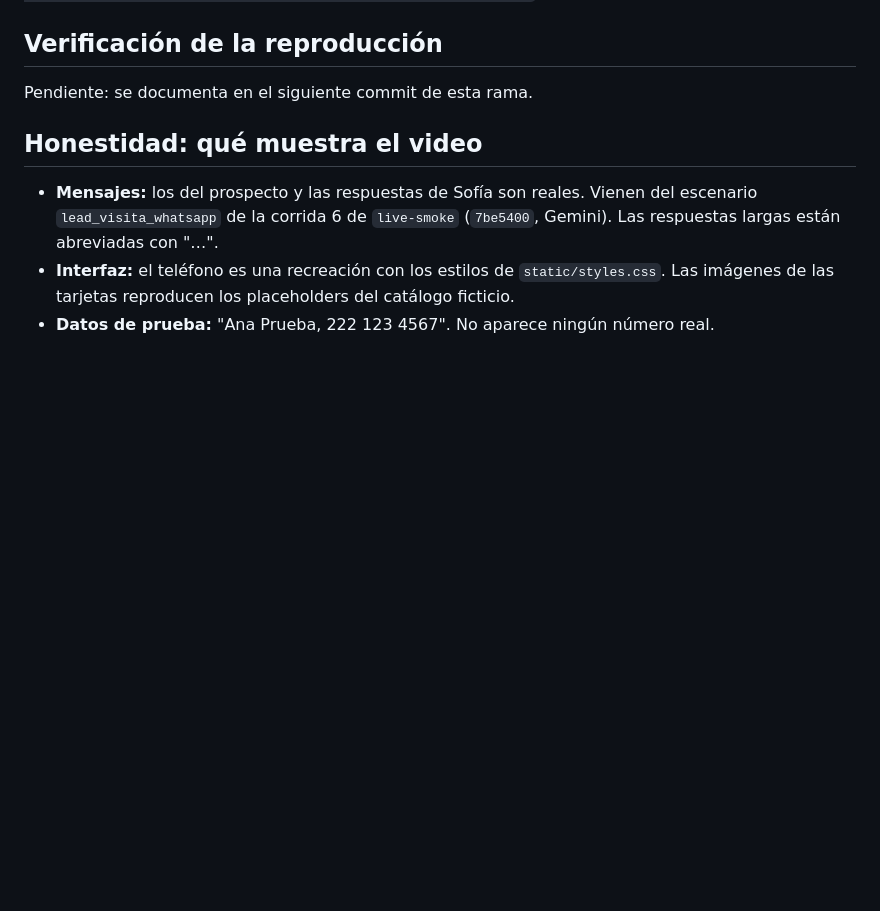
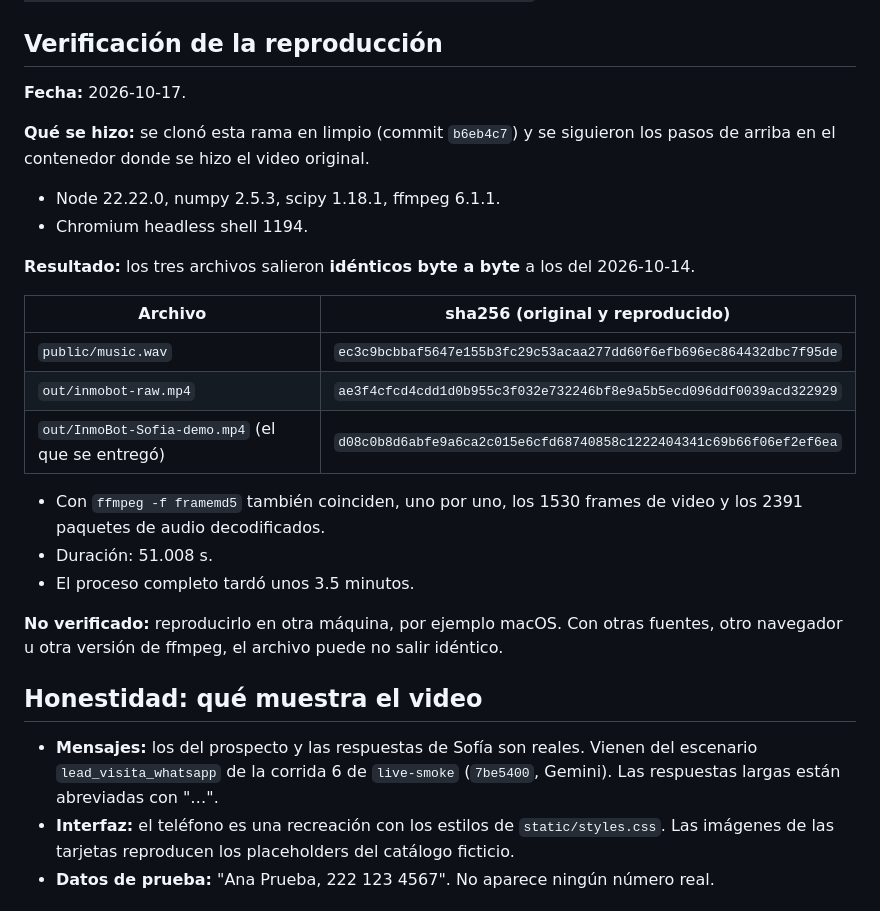
Before and after one commit to astraDukoWave/inmobot-demo, a Markdown page: video/README.md, the part around the change. Drawn GitHub-style; blank space fills up the shorter version.

Commit message:
docs(video): registra la verificación de la reproducción
Se clonó la rama en limpio (b6eb4c7) y se siguieron los pasos del README.
music.wav, inmobot-raw.mp4 y el MP4 entregado salieron idénticos byte a byte
(mismo sha256). Con framemd5 también coinciden los 1530 frames de video y los
2391 paquetes de audio. Queda pendiente probarlo en otra máquina.

Co-Authored-By: Claude Opus 5.5 <noreply@anthropic.com>
Claude-Session: https://claude.ai/code/session_01MmE4sP3sbmLPL4uN4aYdcv

```diff
--- a/video/README.md
+++ b/video/README.md
@@ -45,7 +45,25 @@ npm run finish    # → out/InmoBot-Sofia-demo.mp4 y out/InmoBot-Sofia-poster.jp
 En el contenedor donde se hizo el video, la ruta del navegador era `/opt/pw-browsers/chromium_headless_shell-1194/chrome-linux/headless_shell`.
 
 ## Verificación de la reproducción
-Pendiente: se documenta en el siguiente commit de esta rama.
+**Fecha:** 2026-10-17.
+
+**Qué se hizo:** se clonó esta rama en limpio (commit `b6eb4c7`) y se siguieron los pasos de arriba en el contenedor donde se hizo el video original.
+- Node 22.22.0, numpy 2.5.3, scipy 1.18.1, ffmpeg 6.1.1.
+- Chromium headless shell 1194.
+
+**Resultado:** los tres archivos salieron **idénticos byte a byte** a los del 2026-10-14.
+
+| Archivo | sha256 (original y reproducido) |
+|---|---|
+| `public/music.wav` | `ec3c9bcbbaf5647e155b3fc29c53acaa277dd60f6efb696ec864432dbc7f95de` |
+| `out/inmobot-raw.mp4` | `ae3f4cfcd4cdd1d0b955c3f032e732246bf8e9a5b5ecd096ddf0039acd322929` |
+| `out/InmoBot-Sofia-demo.mp4` (el que se entregó) | `d08c0b8d6abfe9a6ca2c015e6cfd68740858c1222404341c69b66f06ef2ef6ea` |
+
+- Con `ffmpeg -f framemd5` también coinciden, uno por uno, los 1530 frames de video y los 2391 paquetes de audio decodificados.
+- Duración: 51.008 s.
+- El proceso completo tardó unos 3.5 minutos.
+
+**No verificado:** reproducirlo en otra máquina, por ejemplo macOS. Con otras fuentes, otro navegador u otra versión de ffmpeg, el archivo puede no salir idéntico.
 
 ## Honestidad: qué muestra el video
 - **Mensajes:** los del prospecto y las respuestas de Sofía son reales. Vienen del escenario `lead_visita_whatsapp` de la corrida 6 de `live-smoke` (`7be5400`, Gemini). Las respuestas largas están abreviadas con "…".
```
